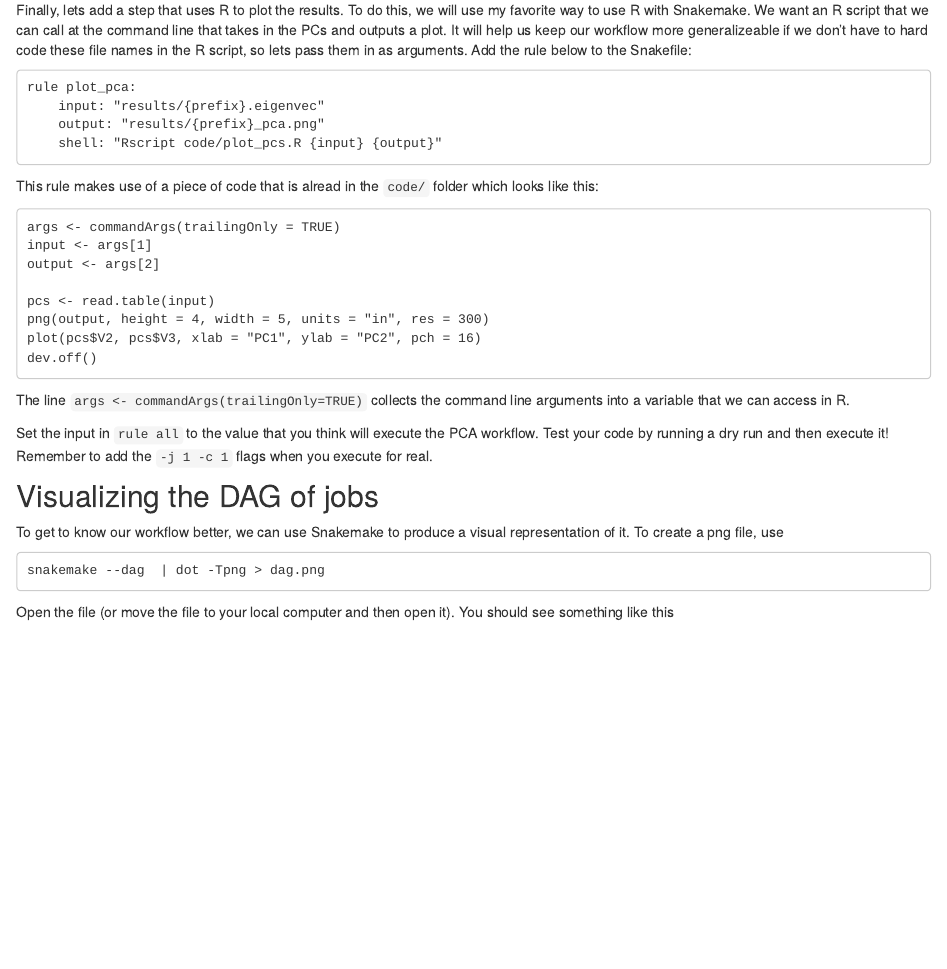
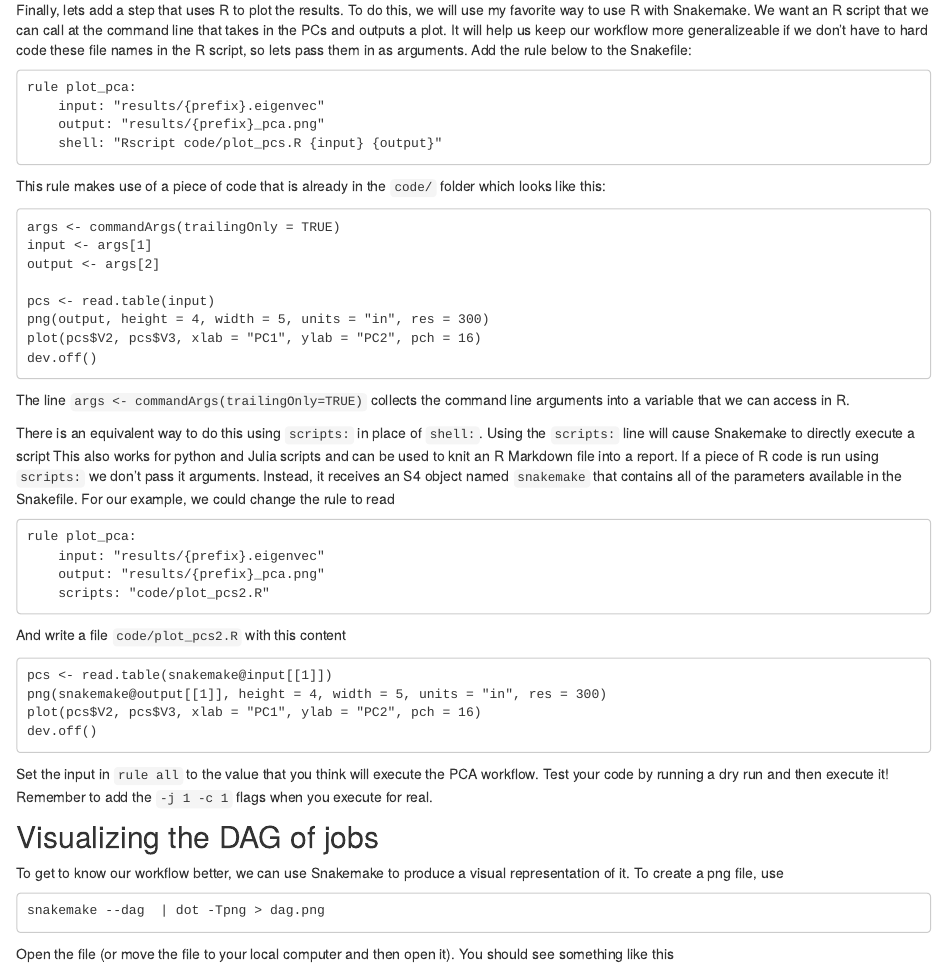
Before and after one commit to jean997/snakemake_tutorial, an R Markdown document (analysis/multistep.Rmd): the page in a window 1100 px wide, from 1450 px down. Rendered offline with R 4.5, knitr and Pandoc, with nearby package versions; drawn as R Markdown's standard HTML page in place of the format the file asks for.

Commit message:
Add scripts:

````diff
--- a/analysis/multistep.Rmd
+++ b/analysis/multistep.Rmd
@@ -81,7 +81,7 @@ rule plot_pca:
     shell: "Rscript code/plot_pcs.R {input} {output}"
 ```
 
-This rule makes use of a piece of code that is alread in the `code/` folder which looks like this:
+This rule makes use of a piece of code that is already in the `code/` folder which looks like this:
 
 ```
 args <- commandArgs(trailingOnly = TRUE)
@@ -96,6 +96,22 @@ dev.off()
 
 The line `args <- commandArgs(trailingOnly=TRUE)` collects the command line arguments into a variable that we can access in R.
 
+There is an equivalent way to do this using `scripts:` in place of `shell:`. Using the `scripts:` line will cause Snakemake to directly execute a script This also works for python and Julia scripts and can be used to knit an R Markdown file into a report. If a piece of R code is run using `scripts:` we don't pass it arguments. Instead, it receives an S4 object named `snakemake` that contains all of the parameters available in the Snakefile. For our example, we could change the rule to read
+
+```
+rule plot_pca:
+    input: "results/{prefix}.eigenvec"
+    output: "results/{prefix}_pca.png"
+    scripts: "code/plot_pcs2.R"
+```
+And write a file `code/plot_pcs2.R` with this content
+
+```
+pcs <- read.table(snakemake@input[[1]])
+png(snakemake@output[[1]], height = 4, width = 5, units = "in", res = 300)
+plot(pcs$V2, pcs$V3, xlab = "PC1", ylab = "PC2", pch = 16)
+dev.off()
+```
 
 Set the input in `rule all` to the value that you think will execute the PCA workflow. Test your code by running a dry run and then execute it! Remember to add the `-j 1 -c 1` flags when you execute for real.
 
````
Also changed, not shown: analysis/multistep.Rmd (1 more changed lines), 2 other files.
